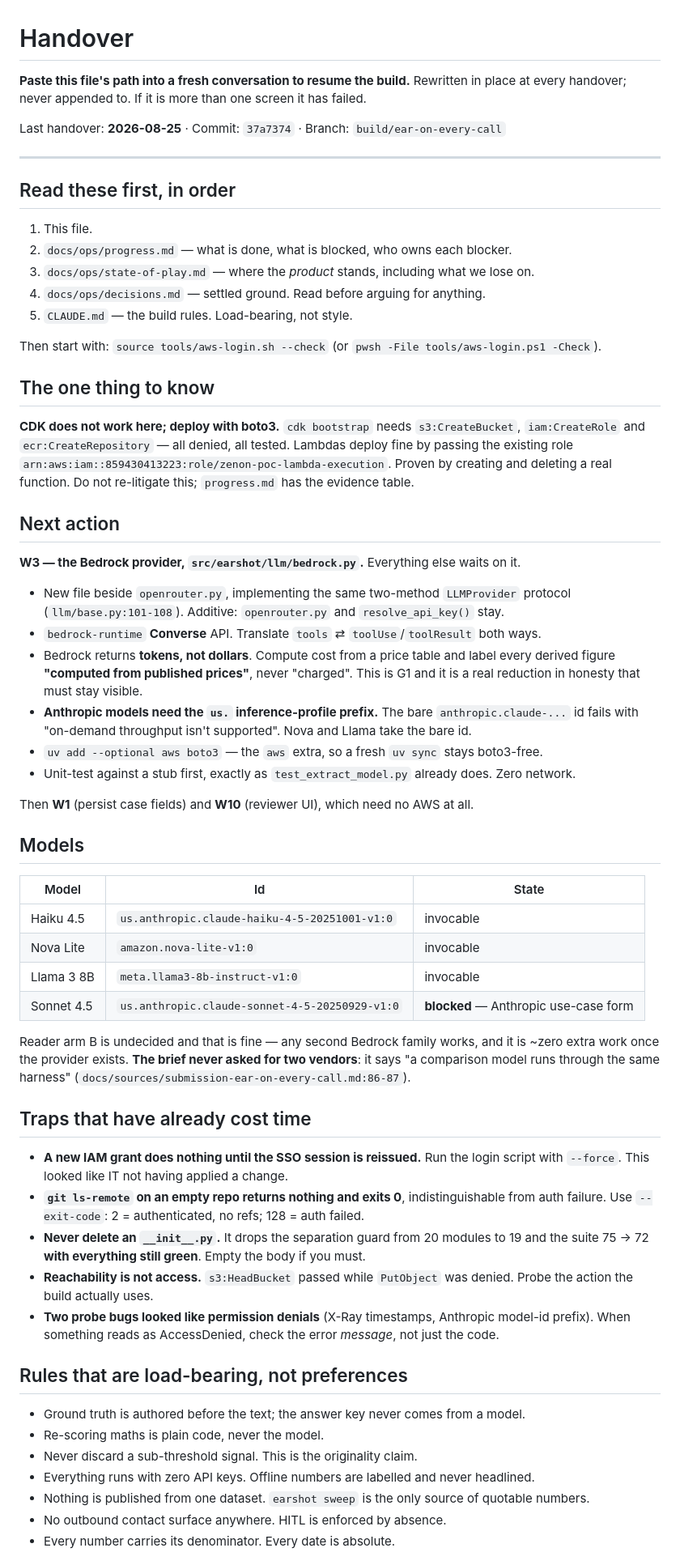
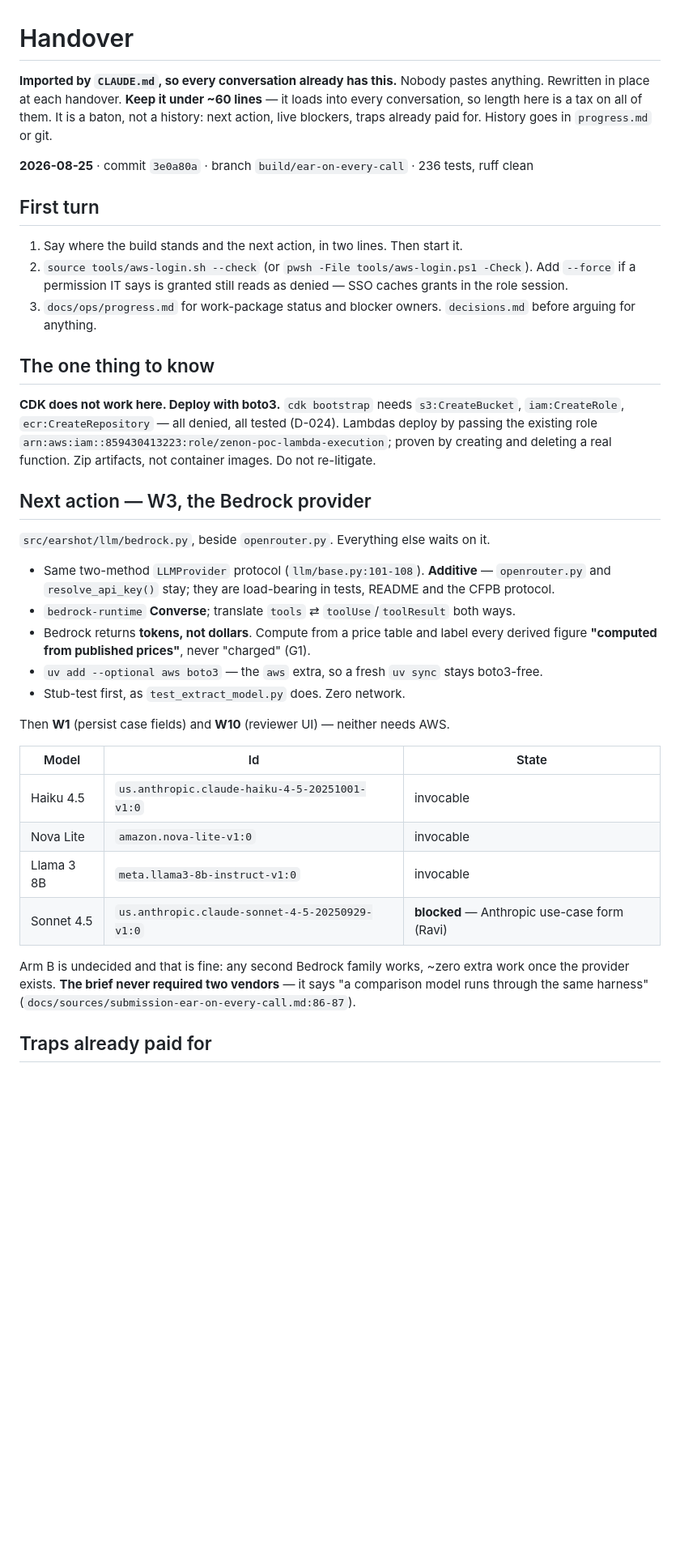
Before and after one commit to ravijp/Genesis_2026, a Markdown page: docs/ops/handover.md, the part around one of its changes. Shown at 81% size. Rendered like a GitHub page; blank space fills up the shorter version.

Commit message:
build: handover is auto-imported by CLAUDE.md, so resuming needs no paste
Ravi's requirement: a new conversation must pick up the build with no manual step.
CLAUDE.md is auto-loaded from the repo root at the start of every conversation, so it
now imports the handover file directly:

    @docs/ops/handover.md

CLAUDE.md also now instructs the first turn explicitly -- state where the build stands
and what the next action is, then start it, without being asked and without
re-deriving the plan. Orchestrator role, subagent tiering and the handover triggers
live there too, since that is the file guaranteed to be loaded.

Trimmed handover.md 106 -> 60 lines. It is imported into every conversation, so length
is a tax on all of them, and two of its sections were duplicating CLAUDE.md outright
(the load-bearing build rules, and the delegation mechanism). A file that says "if it
is more than one screen it has failed" should not be 106 lines.

Handover is now: rewrite handover.md, append to progress.md, commit. Nothing else.
Also added the failure mode to check first -- if the import did not resolve, read the
file directly rather than concluding there is no plan.

Co-Authored-By: Claude Opus 5 (1M context) <noreply@anthropic.com>

```diff
--- a/docs/ops/handover.md
+++ b/docs/ops/handover.md
@@ -1,79 +1,51 @@
 # Handover
 
-**Paste this file's path into a fresh conversation to resume the build.** Rewritten in place at every
-handover; never appended to. If it is more than one screen it has failed.
+**Imported by `CLAUDE.md`, so every conversation already has this.** Nobody pastes anything. Rewritten
+in place at each handover. **Keep it under ~60 lines** — it loads into every conversation, so length
+here is a tax on all of them. It is a baton, not a history: next action, live blockers, traps already
+paid for. History goes in `progress.md` or git.
 
-Last handover: **2026-08-25** · Commit: `37a7374` · Branch: `build/ear-on-every-call`
+**2026-08-25** · commit `3e0a80a` · branch `build/ear-on-every-call` · 236 tests, ruff clean
 
----
+## First turn
 
-## Read these first, in order
-
-1. This file.
-2. `docs/ops/progress.md` — what is done, what is blocked, who owns each blocker.
-3. `docs/ops/state-of-play.md` — where the *product* stands, including what we lose on.
-4. `docs/ops/decisions.md` — settled ground. Read before arguing for anything.
-5. `CLAUDE.md` — the build rules. Load-bearing, not style.
-
-Then start with: `source tools/aws-login.sh --check` (or `pwsh -File tools/aws-login.ps1 -Check`).
+1. Say where the build stands and the next action, in two lines. Then start it.
+2. `source tools/aws-login.sh --check` (or `pwsh -File tools/aws-login.ps1 -Check`). Add `--force` if a
+   permission IT says is granted still reads as denied — SSO caches grants in the role session.
+3. `docs/ops/progress.md` for work-package status and blocker owners. `decisions.md` before arguing
+   for anything.
 
 ## The one thing to know
 
-**CDK does not work here; deploy with boto3.** `cdk bootstrap` needs `s3:CreateBucket`,
-`iam:CreateRole` and `ecr:CreateRepository` — all denied, all tested. Lambdas deploy fine by passing
-the existing role `arn:aws:iam::859430413223:role/zenon-poc-lambda-execution`. Proven by creating and
-deleting a real function. Do not re-litigate this; `progress.md` has the evidence table.
+**CDK does not work here. Deploy with boto3.** `cdk bootstrap` needs `s3:CreateBucket`,
+`iam:CreateRole`, `ecr:CreateRepository` — all denied, all tested (D-024). Lambdas deploy by passing
+the existing role `arn:aws:iam::859430413223:role/zenon-poc-lambda-execution`; proven by creating and
+deleting a real function. Zip artifacts, not container images. Do not re-litigate.
 
-## Next action
+## Next action — W3, the Bedrock provider
 
-**W3 — the Bedrock provider, `src/earshot/llm/bedrock.py`.** Everything else waits on it.
+`src/earshot/llm/bedrock.py`, beside `openrouter.py`. Everything else waits on it.
 
-- New file beside `openrouter.py`, implementing the same two-method `LLMProvider` protocol
-  (`llm/base.py:101-108`). Additive: `openrouter.py` and `resolve_api_key()` stay.
-- `bedrock-runtime` **Converse** API. Translate `tools` ⇄ `toolUse`/`toolResult` both ways.
-- Bedrock returns **tokens, not dollars**. Compute cost from a price table and label every derived
-  figure **"computed from published prices"**, never "charged". This is G1 and it is a real reduction
-  in honesty that must stay visible.
-- **Anthropic models need the `us.` inference-profile prefix.** The bare `anthropic.claude-...` id
-  fails with "on-demand throughput isn't supported". Nova and Llama take the bare id.
+- Same two-method `LLMProvider` protocol (`llm/base.py:101-108`). **Additive** — `openrouter.py` and
+  `resolve_api_key()` stay; they are load-bearing in tests, README and the CFPB protocol.
+- `bedrock-runtime` **Converse**; translate `tools` ⇄ `toolUse`/`toolResult` both ways.
+- Bedrock returns **tokens, not dollars**. Compute from a price table and label every derived figure
+  **"computed from published prices"**, never "charged" (G1).
 - `uv add --optional aws boto3` — the `aws` extra, so a fresh `uv sync` stays boto3-free.
-- Unit-test against a stub first, exactly as `test_extract_model.py` already does. Zero network.
+- Stub-test first, as `test_extract_model.py` does. Zero network.
 
-Then **W1** (persist case fields) and **W10** (reviewer UI), which need no AWS at all.
-
-## Models
+Then **W1** (persist case fields) and **W10** (reviewer UI) — neither needs AWS.
 
 | Model | Id | State |
 |---|---|---|
 | Haiku 4.5 | `us.anthropic.claude-haiku-4-5-20251001-v1:0` | invocable |
 | Nova Lite | `amazon.nova-lite-v1:0` | invocable |
 | Llama 3 8B | `meta.llama3-8b-instruct-v1:0` | invocable |
-| Sonnet 4.5 | `us.anthropic.claude-sonnet-4-5-20250929-v1:0` | **blocked** — Anthropic use-case form |
+| Sonnet 4.5 | `us.anthropic.claude-sonnet-4-5-20250929-v1:0` | **blocked** — Anthropic use-case form (Ravi) |
 
-Reader arm B is undecided and that is fine — any second Bedrock family works, and it is ~zero extra
-work once the provider exists. **The brief never asked for two vendors**: it says "a comparison model
-runs through the same harness" (`docs/sources/submission-ear-on-every-call.md:86-87`).
+Arm B is undecided and that is fine: any second Bedrock family works, ~zero extra work once the
+provider exists. **The brief never required two vendors** — it says "a comparison model runs through
+the same harness" (`docs/sources/submission-ear-on-every-call.md:86-87`).
 
-## Traps that have already cost time
+## Traps already paid for
 
-- **A new IAM grant does nothing until the SSO session is reissued.** Run the login script with
-  `--force`. This looked like IT not having applied a change.
-- **`git ls-remote` on an empty repo returns nothing and exits 0**, indistinguishable from auth
-  failure. Use `--exit-code`: 2 = authenticated, no refs; 128 = auth failed.
-- **Never delete an `__init__.py`.** It drops the separation guard from 20 modules to 19 and the suite
-  75 → 72 **with everything still green**. Empty the body if you must.
-- **Reachability is not access.** `s3:HeadBucket` passed while `PutObject` was denied. Probe the action
-  the build actually uses.
-- **Two probe bugs looked like permission denials** (X-Ray timestamps, Anthropic model-id prefix).
-  When something reads as AccessDenied, check the error *message*, not just the code.
-
-## Rules that are load-bearing, not preferences
-
-- Ground truth is authored before the text; the answer key never comes from a model.
-- Re-scoring maths is plain code, never the model.
-- Never discard a sub-threshold signal. This is the originality claim.
-- Everything runs with zero API keys. Offline numbers are labelled and never headlined.
-- Nothing is published from one dataset. `earshot sweep` is the only source of quotable numbers.
-- No outbound contact surface anywhere. HITL is enforced by absence.
-- Every number carries its denominator. Every date is absolute.
-
```
Also changed, not shown: other parts of docs/ops/handover.md (+11 -20 lines), CLAUDE.md (+30 -2 lines).
